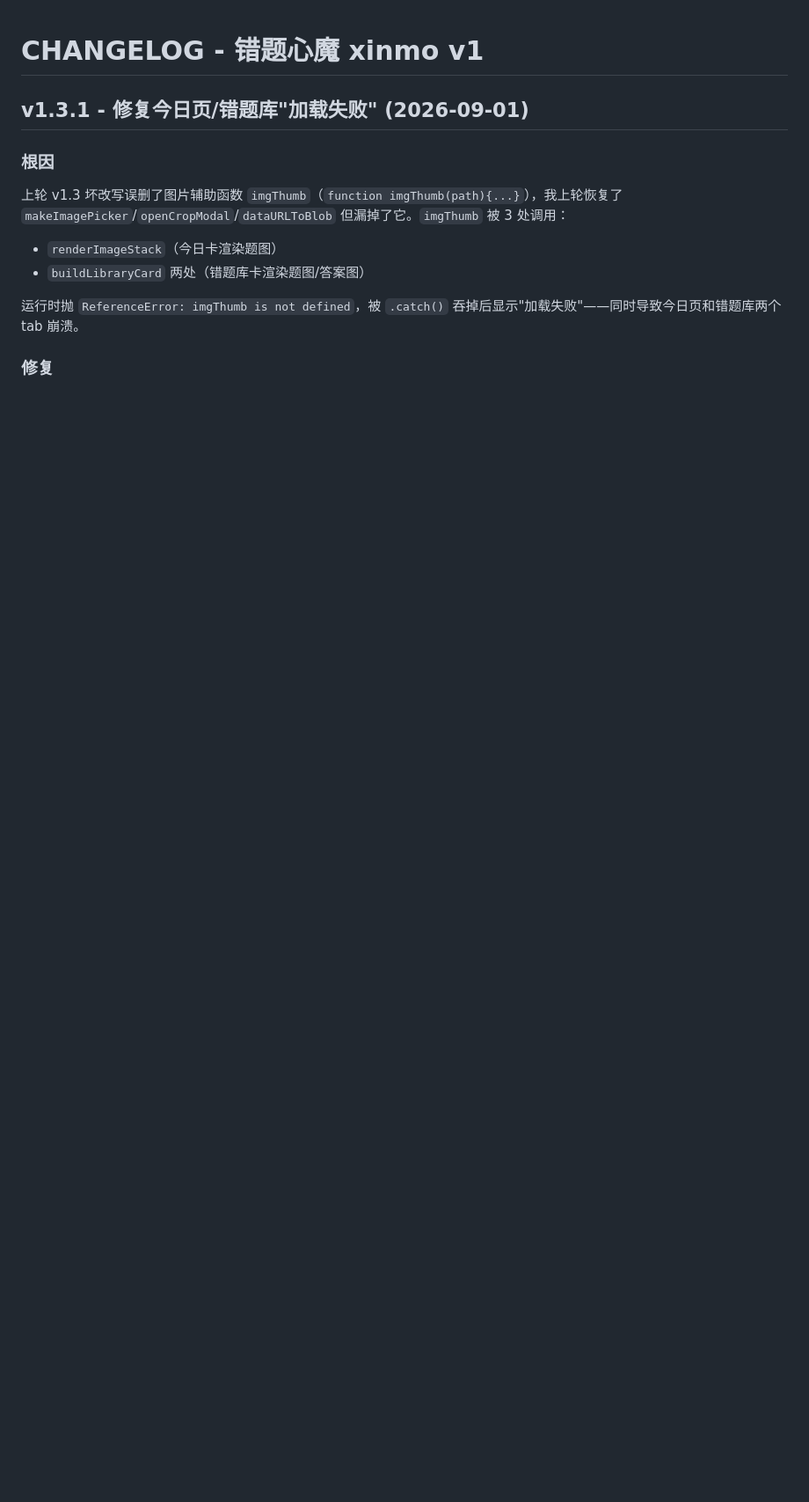
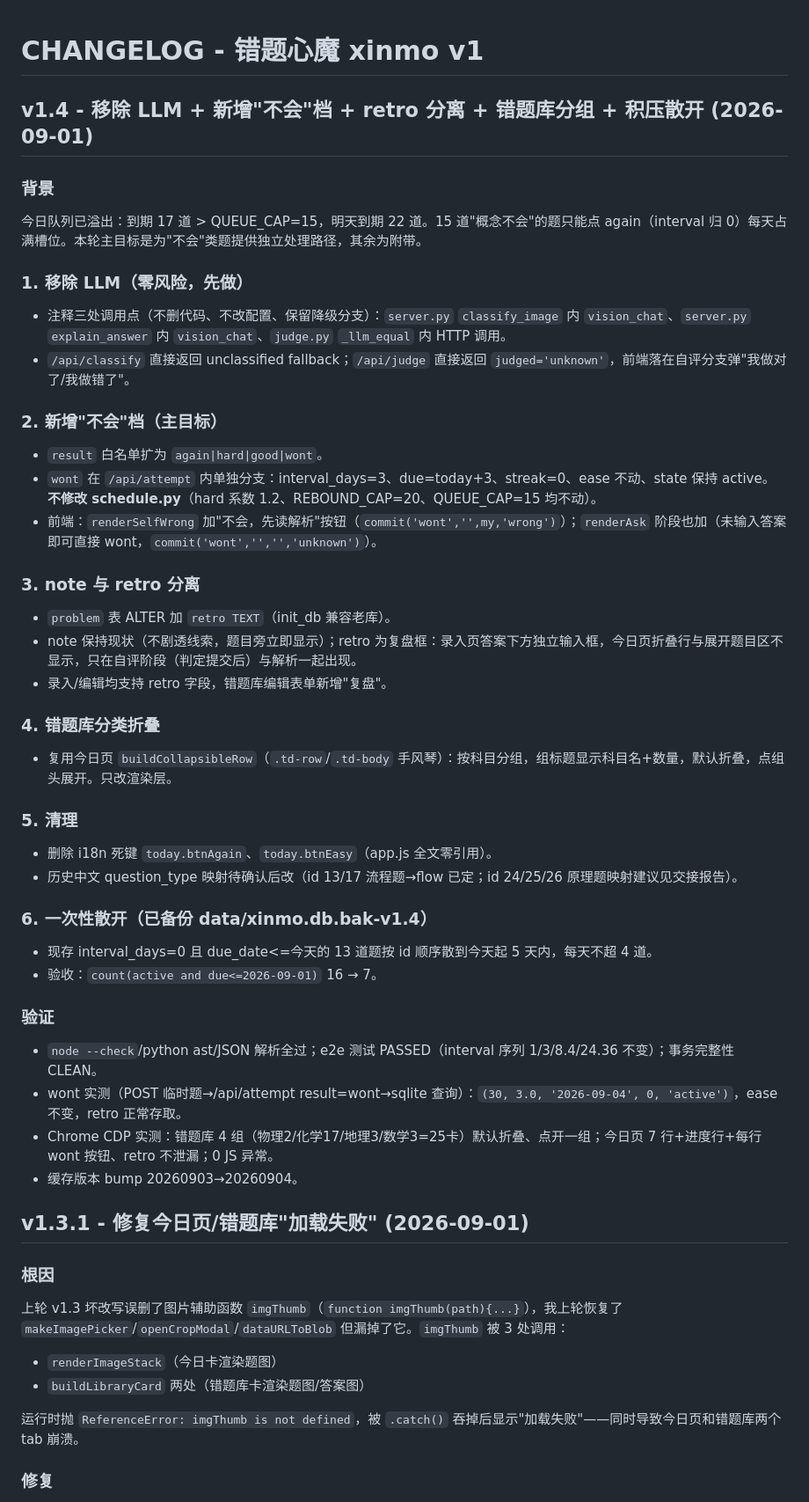
Before and after one commit to kuight/xinmo, a Markdown page: CHANGELOG.md, the part around the change. Shown at 88% size. GitHub-like rendering; blank space fills up the shorter version.

Commit message:
docs(CHANGELOG): add v1.4 entry - remove LLM, wont tier, retro split, library grouping, spread backlog
Co-Authored-By: Claude <noreply@anthropic.com>

```diff
--- a/CHANGELOG.md
+++ b/CHANGELOG.md
@@ -1,4 +1,40 @@
 # CHANGELOG - 错题心魔 xinmo v1
+
+## v1.4 - 移除 LLM + 新增"不会"档 + retro 分离 + 错题库分组 + 积压散开 (2026-09-01)
+
+### 背景
+今日队列已溢出：到期 17 道 > QUEUE_CAP=15，明天到期 22 道。15 道"概念不会"的题只能点 again（interval 归 0）每天占满槽位。本轮主目标是为"不会"类题提供独立处理路径，其余为附带。
+
+### 1. 移除 LLM（零风险，先做）
+- 注释三处调用点（不删代码、不改配置、保留降级分支）：`server.py` `classify_image` 内 `vision_chat`、`server.py` `explain_answer` 内 `vision_chat`、`judge.py` `_llm_equal` 内 HTTP 调用。
+- `/api/classify` 直接返回 unclassified fallback；`/api/judge` 直接返回 `judged='unknown'`，前端落在自评分支弹"我做对了/我做错了"。
+
+### 2. 新增"不会"档（主目标）
+- `result` 白名单扩为 `again|hard|good|wont`。
+- `wont` 在 `/api/attempt` 内单独分支：interval_days=3、due=today+3、streak=0、ease 不动、state 保持 active。**不修改 schedule.py**（hard 系数 1.2、REBOUND_CAP=20、QUEUE_CAP=15 均不动）。
+- 前端：`renderSelfWrong` 加"不会，先读解析"按钮（`commit('wont','',my,'wrong')`）；`renderAsk` 阶段也加（未输入答案即可直接 wont，`commit('wont','','','unknown')`）。
+
+### 3. note 与 retro 分离
+- `problem` 表 ALTER 加 `retro TEXT`（init_db 兼容老库）。
+- note 保持现状（不剧透线索，题目旁立即显示）；retro 为复盘框：录入页答案下方独立输入框，今日页折叠行与展开题目区不显示，只在自评阶段（判定提交后）与解析一起出现。
+- 录入/编辑均支持 retro 字段，错题库编辑表单新增"复盘"。
+
+### 4. 错题库分类折叠
+- 复用今日页 `buildCollapsibleRow`（`.td-row`/`.td-body` 手风琴）：按科目分组，组标题显示科目名+数量，默认折叠，点组头展开。只改渲染层。
+
+### 5. 清理
+- 删除 i18n 死键 `today.btnAgain`、`today.btnEasy`（app.js 全文零引用）。
+- 历史中文 question_type 映射待确认后改（id 13/17 流程题→flow 已定；id 24/25/26 原理题映射建议见交接报告）。
+
+### 6. 一次性散开（已备份 data/xinmo.db.bak-v1.4）
+- 现存 interval_days=0 且 due_date<=今天的 13 道题按 id 顺序散到今天起 5 天内，每天不超 4 道。
+- 验收：`count(active and due<=2026-09-01)` 16 → 7。
+
+### 验证
+- `node --check`/python ast/JSON 解析全过；e2e 测试 PASSED（interval 序列 1/3/8.4/24.36 不变）；事务完整性 CLEAN。
+- wont 实测（POST 临时题→/api/attempt result=wont→sqlite 查询）：`(30, 3.0, '2026-09-04', 0, 'active')`，ease 不变，retro 正常存取。
+- Chrome CDP 实测：错题库 4 组（物理2/化学17/地理3/数学3=25卡）默认折叠、点开一组；今日页 7 行+进度行+每行 wont 按钮、retro 不泄漏；0 JS 异常。
+- 缓存版本 bump 20260903→20260904。
 
 ## v1.3.1 - 修复今日页/错题库"加载失败" (2026-09-01)
 
```
